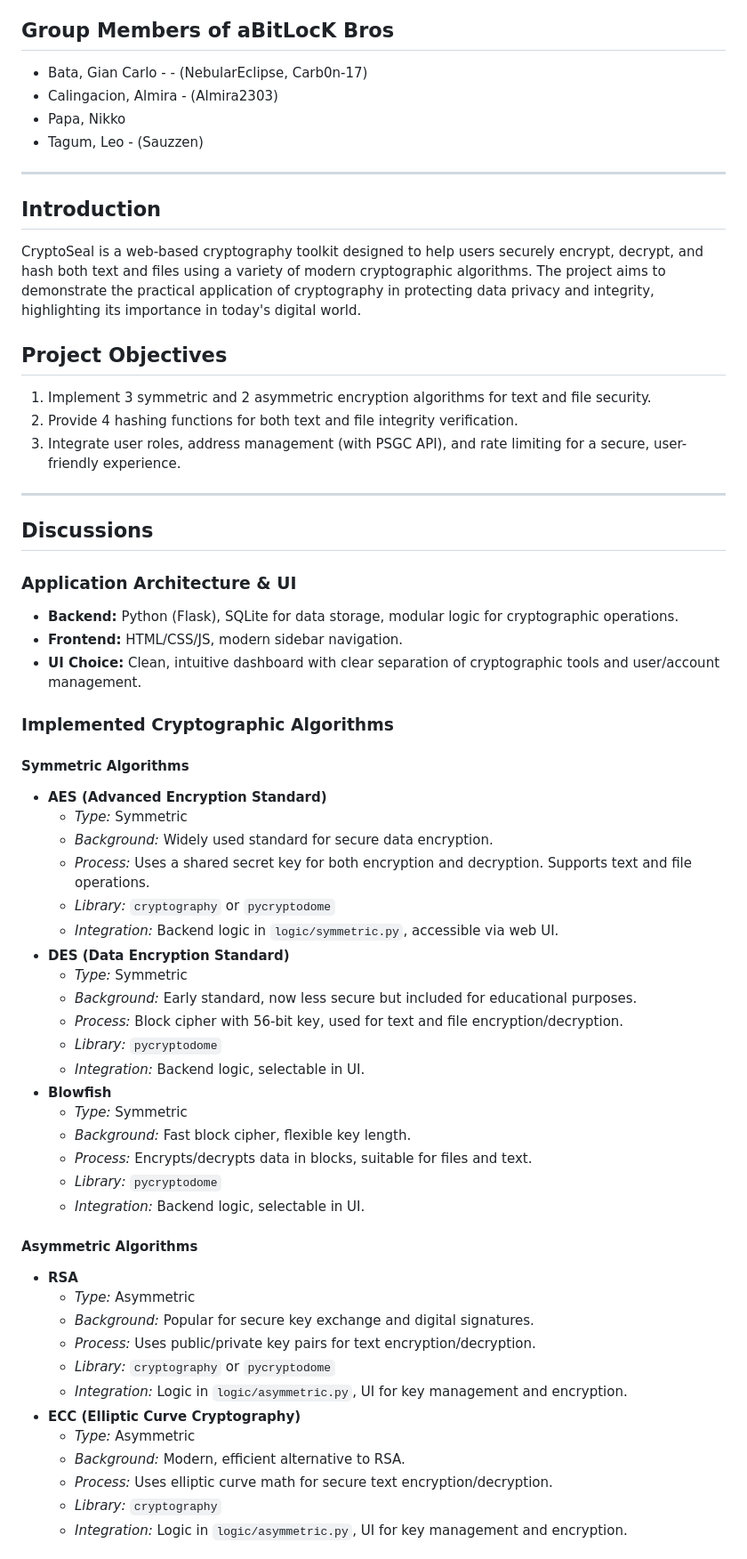
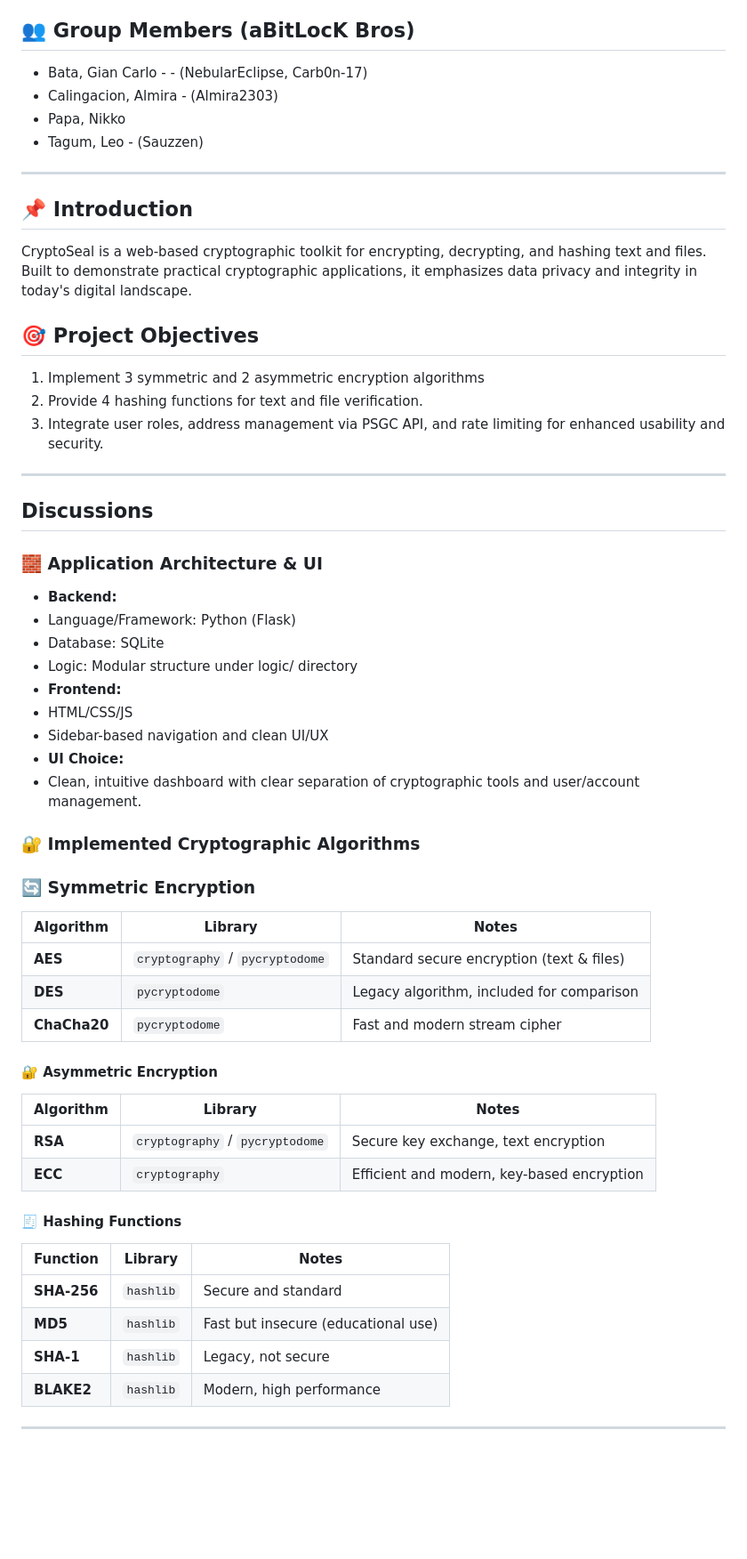
Before and after one commit to NebularEclipse/AC, a Markdown page: README.md, the part around one of its changes. Shown at 89% size. Rendered like a GitHub page; blank space fills up the shorter version.

Commit message:
Update README.md
Updated readme.md for better organized and clearer structure, last time i update it but i deleted recently the repo so it say main-main in the commit message

```diff
--- a/README.md
+++ b/README.md
@@ -4,6 +4,6 @@
 **Date:** May 24, 2025
 
-## Group Members of aBitLocK Bros
+## 👥 Group Members (aBitLocK Bros)
 - Bata, Gian Carlo -  - (NebularEclipse, Carb0n-17)
 - Calingacion, Almira - (Almira2303)
 - Papa, Nikko
@@ -11,54 +11,52 @@
 
 ---
 
-## Introduction
-CryptoSeal is a web-based cryptography toolkit designed to help users securely encrypt, decrypt, and hash both text and files using a variety of modern cryptographic algorithms. The project aims to demonstrate the practical application of cryptography in protecting data privacy and integrity, highlighting its importance in today's digital world.
+## 📌 Introduction
+CryptoSeal is a web-based cryptographic toolkit for encrypting, decrypting, and hashing text and files. Built to demonstrate practical cryptographic applications, it emphasizes data privacy and integrity in today's digital landscape.
 
-## Project Objectives
-1. Implement 3 symmetric and 2 asymmetric encryption algorithms for text and file security.
-2. Provide 4 hashing functions for both text and file integrity verification.
-3. Integrate user roles, address management (with PSGC API), and rate limiting for a secure, user-friendly experience.
+
+## 🎯 Project Objectives
+1. Implement 3 symmetric and 2 asymmetric encryption algorithms
+2. Provide 4 hashing functions for text and file verification.
+3. Integrate user roles, address management via PSGC API, and rate limiting for enhanced usability and security.
+---
+
+## Discussions
+### 🧱 Application Architecture & UI
+- **Backend:**
+- Language/Framework: Python (Flask)
+- Database: SQLite
+- Logic: Modular structure under logic/ directory
+- **Frontend:**
+- HTML/CSS/JS
+- Sidebar-based navigation and clean UI/UX
+- **UI Choice:**
+- Clean, intuitive dashboard with clear separation of cryptographic tools and user/account management.
+
+### 🔐 Implemented Cryptographic Algorithms
+### 🔄 Symmetric Encryption
+| Algorithm    | Library                         | Notes
+| ------------ | ------------------------------- | ------------------------------|
+| **AES**      | `cryptography` / `pycryptodome` | Standard secure encryption (text & files) |
+| **DES**      | `pycryptodome`                  | Legacy algorithm, included for comparison |
+| **ChaCha20** | `pycryptodome`                  | Fast and modern stream cipher |
+
+
+#### 🔐 Asymmetric Encryption
+| Algorithm | Library                         | Notes                                      |
+| --------- | ------------------------------- | --------------------------------|
+| **RSA**   | `cryptography` / `pycryptodome` | Secure key exchange, text encryption       |
+| **ECC**   | `cryptography`                  | Efficient and modern, key-based encryption |
+
+
+#### 🧾 Hashing Functions
+| Function    | Library   | Notes                               |
+| ----------- | --------- | ----------------------------------- |
+| **SHA-256** | `hashlib` | Secure and standard                 |
+| **MD5**     | `hashlib` | Fast but insecure (educational use) |
+| **SHA-1**   | `hashlib` | Legacy, not secure                  |
+| **BLAKE2**  | `hashlib` | Modern, high performance            |
+
 
 ---
 
-## Discussions
-### Application Architecture & UI
-- **Backend:** Python (Flask), SQLite for data storage, modular logic for cryptographic operations.
-- **Frontend:**  HTML/CSS/JS, modern sidebar navigation.
-- **UI Choice:** Clean, intuitive dashboard with clear separation of cryptographic tools and user/account management.
-
-### Implemented Cryptographic Algorithms
-#### Symmetric Algorithms
-- **AES (Advanced Encryption Standard)**
-  - *Type:* Symmetric
-  - *Background:* Widely used standard for secure data encryption.
-  - *Process:* Uses a shared secret key for both encryption and decryption. Supports text and file operations.
-  - *Library:* `cryptography` or `pycryptodome`
-  - *Integration:* Backend logic in `logic/symmetric.py`, accessible via web UI.
-- **DES (Data Encryption Standard)**
-  - *Type:* Symmetric
-  - *Background:* Early standard, now less secure but included for educational purposes.
-  - *Process:* Block cipher with 56-bit key, used for text and file encryption/decryption.
-  - *Library:* `pycryptodome`
-  - *Integration:* Backend logic, selectable in UI.
-- **Blowfish**
-  - *Type:* Symmetric
-  - *Background:* Fast block cipher, flexible key length.
-  - *Process:* Encrypts/decrypts data in blocks, suitable for files and text.
-  - *Library:* `pycryptodome`
-  - *Integration:* Backend logic, selectable in UI.
-
-#### Asymmetric Algorithms
-- **RSA**
-  - *Type:* Asymmetric
-  - *Background:* Popular for secure key exchange and digital signatures.
-  - *Process:* Uses public/private key pairs for text encryption/decryption.
-  - *Library:* `cryptography` or `pycryptodome`
-  - *Integration:* Logic in `logic/asymmetric.py`, UI for key management and encryption.
-- **ECC (Elliptic Curve Cryptography)**
-  - *Type:* Asymmetric
-  - *Background:* Modern, efficient alternative to RSA.
-  - *Process:* Uses elliptic curve math for secure text encryption/decryption.
-  - *Library:* `cryptography`
-  - *Integration:* Logic in `logic/asymmetric.py`, UI for key management and encryption.
-
```
Also changed, not shown: other parts of README.md (+27 -51 lines).
